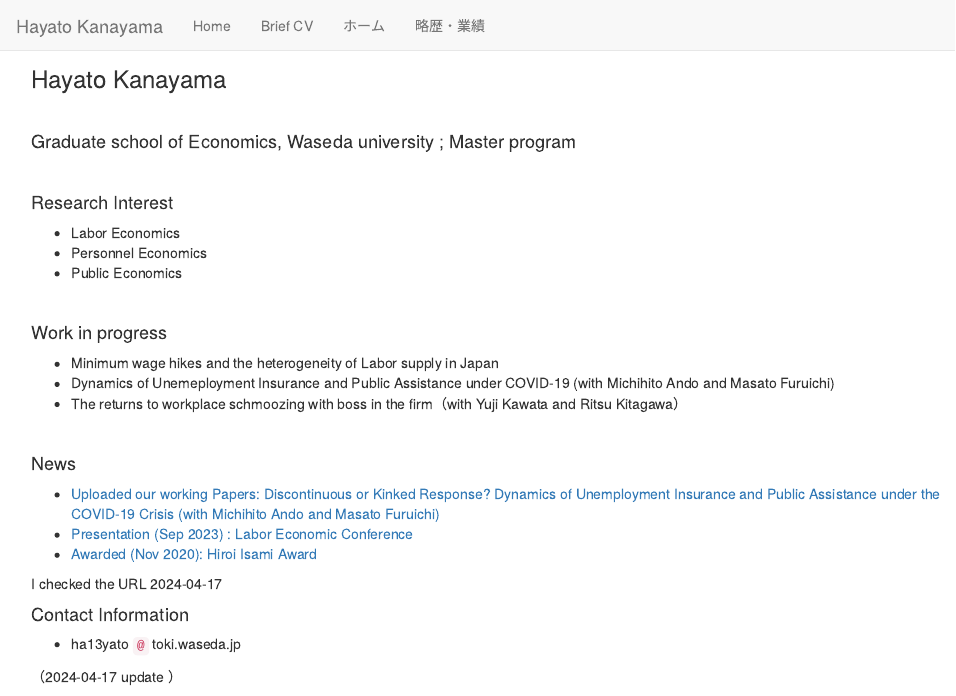
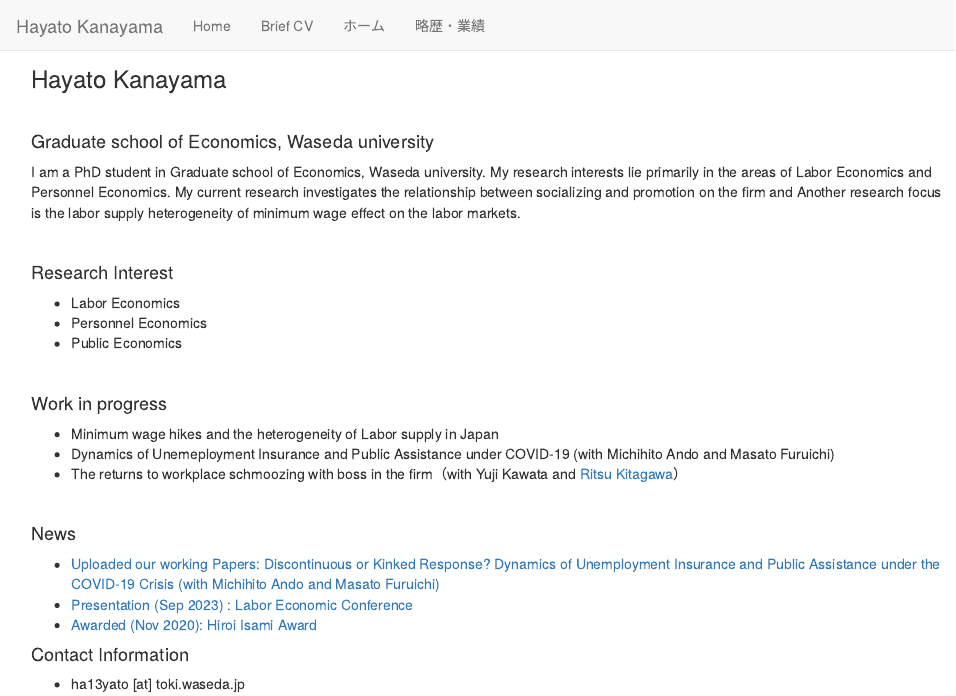
Before and after one commit to kanayama8810/kanayama8810, an R Markdown document (index_English.Rmd): the page in a window 1100 px wide, from its top. Rendered offline with R 4.5, knitr and Pandoc, with nearby package versions.

Commit message:
微修正

```diff
--- a/index_English.Rmd
+++ b/index_English.Rmd
@@ -21,7 +21,16 @@
 
 \
 
-#### Graduate school of Economics, Waseda university ; Master program
+#### Graduate school of Economics, Waseda university
+
+I am a PhD student in Graduate school of Economics, Waseda university.
+My research interests lie primarily in the areas of Labor Economics and Personnel Economics.
+My current research investigates the relationship between socializing and promotion on the firm
+and Another research focus is the labor supply heterogeneity of minimum wage effect on the labor markets.
+
+
+
+
 
 \
 
@@ -37,7 +46,7 @@
 
 - Minimum wage hikes and the heterogeneity of Labor supply in Japan
 - Dynamics of Unemeployment Insurance and Public Assistance under COVID-19 (with Michihito Ando and Masato Furuichi)
-- The returns to workplace schmoozing with boss in the firm（with Yuji Kawata and Ritsu Kitagawa）
+- The returns to workplace schmoozing with boss in the firm（with Yuji Kawata and [Ritsu Kitagawa](https://www.ritsukitagawa.com/home)）
 
 \
 
@@ -47,10 +56,9 @@
 - [Presentation (Sep 2023) : Labor Economic Conference](https://sites.google.com/site/kansailabor/conference/26th?authuser=0)
 - [Awarded (Nov 2020): Hiroi Isami Award](https://www.kochi-tech.ac.jp/news/img/874d9183fe1f3661a60067d98f550bdf.pdf)
 
-I checked the URL `r Sys.Date()`
 
 #### Contact Information
 
-- ha13yato `@` toki.waseda.jp
+- ha13yato [at] toki.waseda.jp
 
 （`r Sys.Date()` update ）
```
Also changed, not shown: cv.Rmd (+4 -2 lines), index.Rmd (+1 -1 lines), 3 other files.
